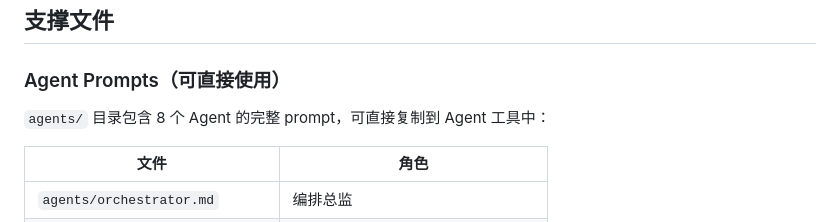
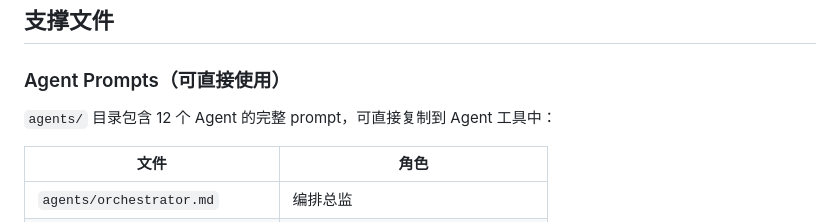
Before and after one commit to yclenove/product-lifecycle, a Markdown page: SKILL.md, the part around the change. Drawn GitHub-style.

Commit message:
v1.2: 修复一致性问题（迭代1）
- SKILL.md: "8 个 Agent" → "12 个 Agent"
- workflow_plan_template.md: "N 个专业 Agent" → "12 个专业 Agent"

Co-Authored-By: Claude Opus 4.7 <noreply@anthropic.com>

```diff
--- a/SKILL.md
+++ b/SKILL.md
@@ -94,7 +94,7 @@ allowed-tools: Agent WebSearch WebFetch Read Write Edit Glob Grep Bash TodoWrite
 
 ### Agent Prompts（可直接使用）
 
-`agents/` 目录包含 8 个 Agent 的完整 prompt，可直接复制到 Agent 工具中：
+`agents/` 目录包含 12 个 Agent 的完整 prompt，可直接复制到 Agent 工具中：
 
 | 文件 | 角色 |
 |------|------|
```
Also changed, not shown: templates/workflow_plan_template.md (+1 -1 lines).
